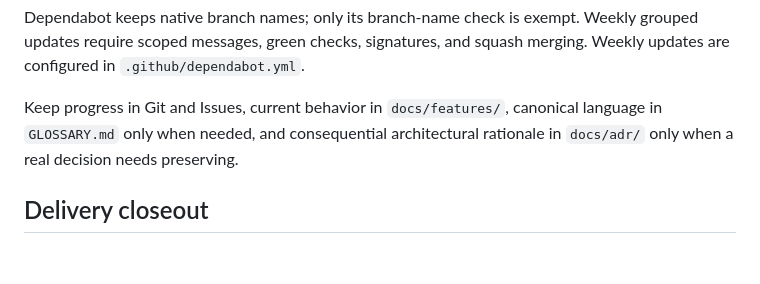
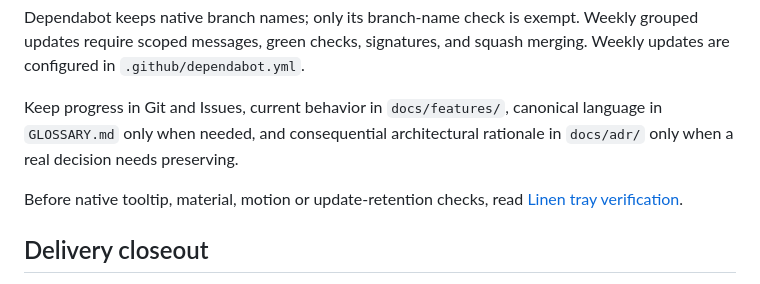
Before and after one commit to Hezric/Homing, a Markdown page: AGENTS.md, the part around the change. Rendered like a GitHub page; blank space fills up the shorter version.

Commit message:
docs(tray): link shared verification guide
Native tooltip, material, motion and update-retention checks now point directly to Linen's shared verification guide. This keeps the method discoverable even though this checkout consumes Linen through Git-tag dependencies rather than containing its source.

Validation: inspected the single instruction change and its GitHub destination; required CI runs on this PR. No release is needed.

Closes #33

```diff
--- a/AGENTS.md
+++ b/AGENTS.md
@@ -22,6 +22,8 @@ Dependabot keeps native branch names; only its branch-name check is exempt. Week
 
 Keep progress in Git and Issues, current behavior in `docs/features/`, canonical language in `GLOSSARY.md` only when needed, and consequential architectural rationale in `docs/adr/` only when a real decision needs preserving.
 
+Before native tooltip, material, motion or update-retention checks, read [Linen tray verification](https://github.com/Hezric/Linen/blob/main/docs/verification.md).
+
 ## Delivery closeout
 
 Finish authorized integration, release, distribution, installation and readback before ending. Close completed issues with evidence, safely remove owned temporary branches and test resources by exact identity, and synchronize both READMEs with the delivered result. Confirm merged PRs or main reachability before branch deletion; preserve unmerged work and unrelated resources.
```
